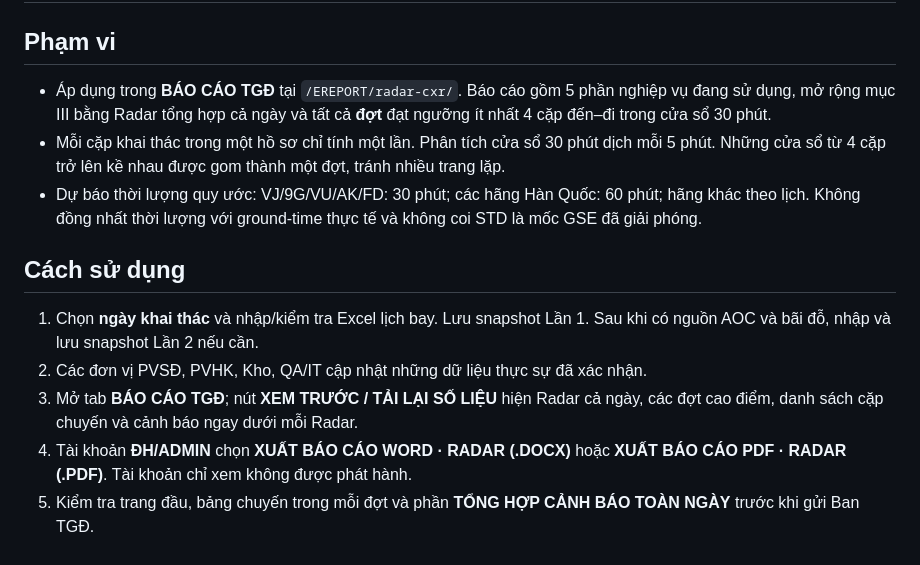
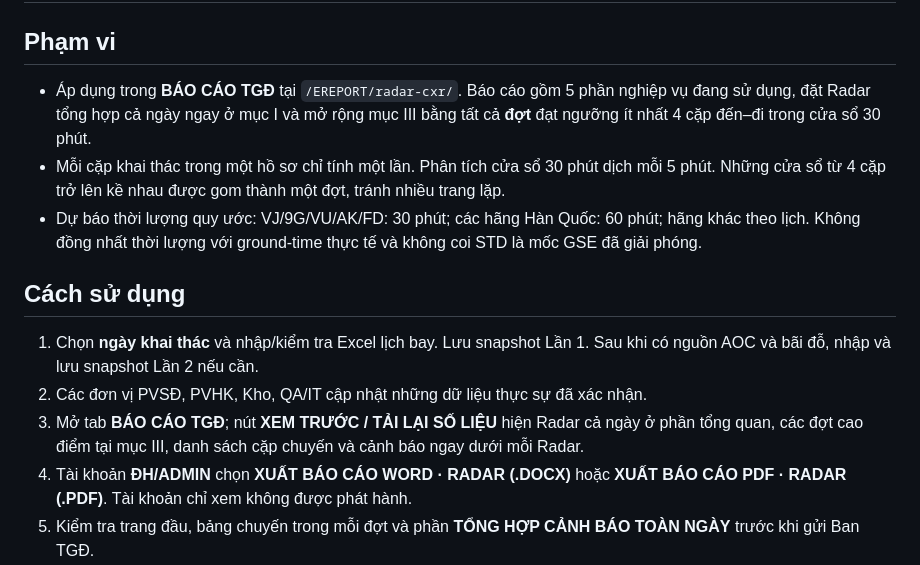
Before and after one commit to sagsdieuhanh-gif/BAOCAOMANAGERONDUTY, a Markdown page: radar-cxr/HDSD_RADAR_V2.8.md, the part around the change. GitHub-like rendering.

Commit message:
docs/test(radar): align V2.8 overview placement and Korean OZ timing

```diff
--- a/radar-cxr/HDSD_RADAR_V2.8.md
+++ b/radar-cxr/HDSD_RADAR_V2.8.md
@@ -1,14 +1,14 @@
 # Hướng dẫn xuất báo cáo Radar CXR V2.8 (bản thử)
 
 ## Phạm vi
-- Áp dụng trong **BÁO CÁO TGĐ** tại `/EREPORT/radar-cxr/`. Báo cáo gồm 5 phần nghiệp vụ đang sử dụng, mở rộng mục III bằng Radar tổng hợp cả ngày và tất cả **đợt** đạt ngưỡng ít nhất 4 cặp đến–đi trong cửa sổ 30 phút.
+- Áp dụng trong **BÁO CÁO TGĐ** tại `/EREPORT/radar-cxr/`. Báo cáo gồm 5 phần nghiệp vụ đang sử dụng, đặt Radar tổng hợp cả ngày ngay ở mục I và mở rộng mục III bằng tất cả **đợt** đạt ngưỡng ít nhất 4 cặp đến–đi trong cửa sổ 30 phút.
 - Mỗi cặp khai thác trong một hồ sơ chỉ tính một lần. Phân tích cửa sổ 30 phút dịch mỗi 5 phút. Những cửa sổ từ 4 cặp trở lên kề nhau được gom thành một đợt, tránh nhiều trang lặp.
 - Dự báo thời lượng quy ước: VJ/9G/VU/AK/FD: 30 phút; các hãng Hàn Quốc: 60 phút; hãng khác theo lịch. Không đồng nhất thời lượng với ground-time thực tế và không coi STD là mốc GSE đã giải phóng.
 
 ## Cách sử dụng
 1. Chọn **ngày khai thác** và nhập/kiểm tra Excel lịch bay. Lưu snapshot Lần 1. Sau khi có nguồn AOC và bãi đỗ, nhập và lưu snapshot Lần 2 nếu cần.
 2. Các đơn vị PVSĐ, PVHK, Kho, QA/IT cập nhật những dữ liệu thực sự đã xác nhận.
-3. Mở tab **BÁO CÁO TGĐ**; nút **XEM TRƯỚC / TẢI LẠI SỐ LIỆU** hiện Radar cả ngày, các đợt cao điểm, danh sách cặp chuyến và cảnh báo ngay dưới mỗi Radar.
+3. Mở tab **BÁO CÁO TGĐ**; nút **XEM TRƯỚC / TẢI LẠI SỐ LIỆU** hiện Radar cả ngày ở phần tổng quan, các đợt cao điểm tại mục III, danh sách cặp chuyến và cảnh báo ngay dưới mỗi Radar.
 4. Tài khoản **ĐH/ADMIN** chọn **XUẤT BÁO CÁO WORD · RADAR (.DOCX)** hoặc **XUẤT BÁO CÁO PDF · RADAR (.PDF)**. Tài khoản chỉ xem không được phát hành.
 5. Kiểm tra trang đầu, bảng chuyến trong mỗi đợt và phần **TỔNG HỢP CẢNH BÁO TOÀN NGÀY** trước khi gửi Ban TGĐ.
 
```
